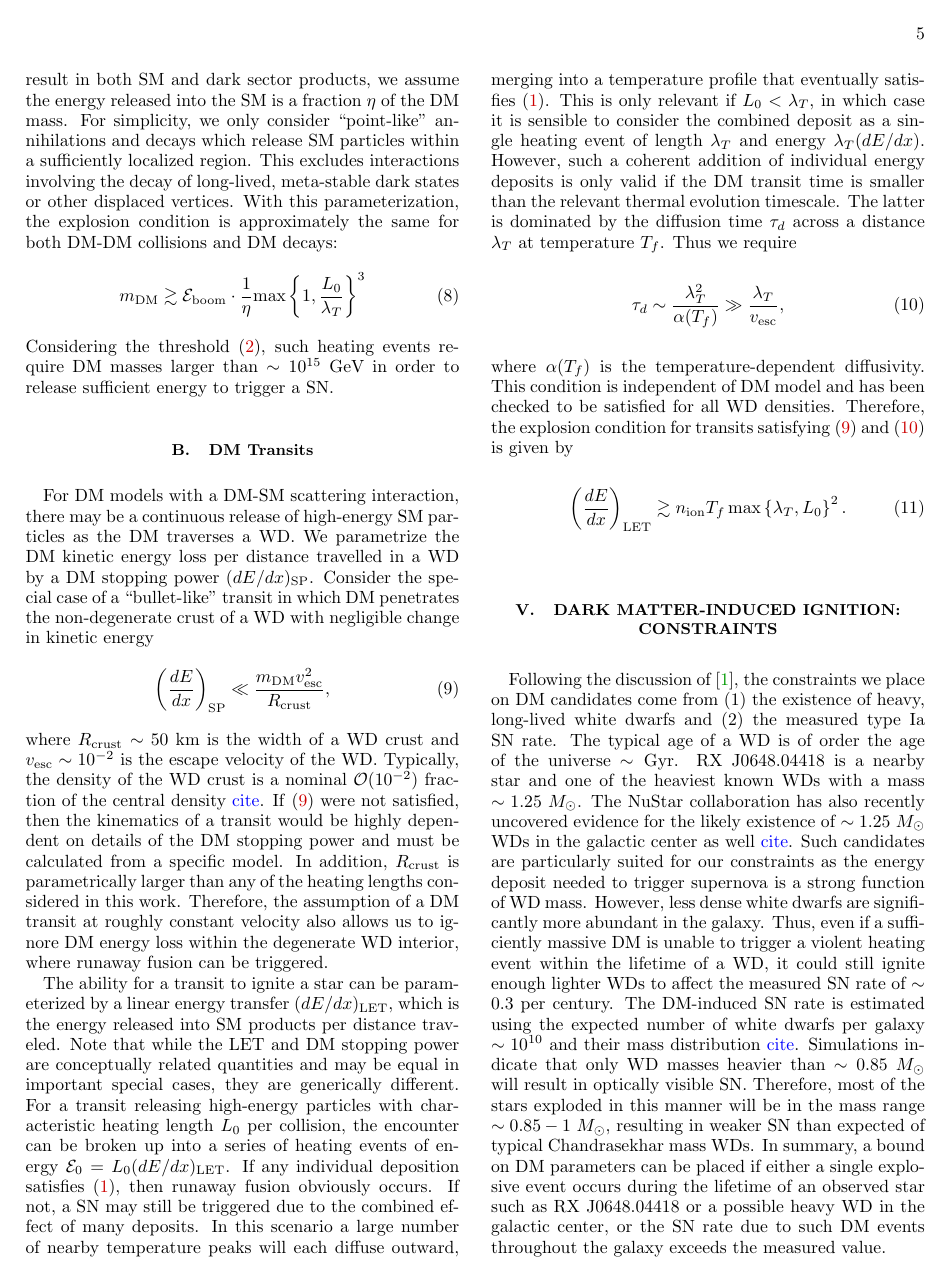
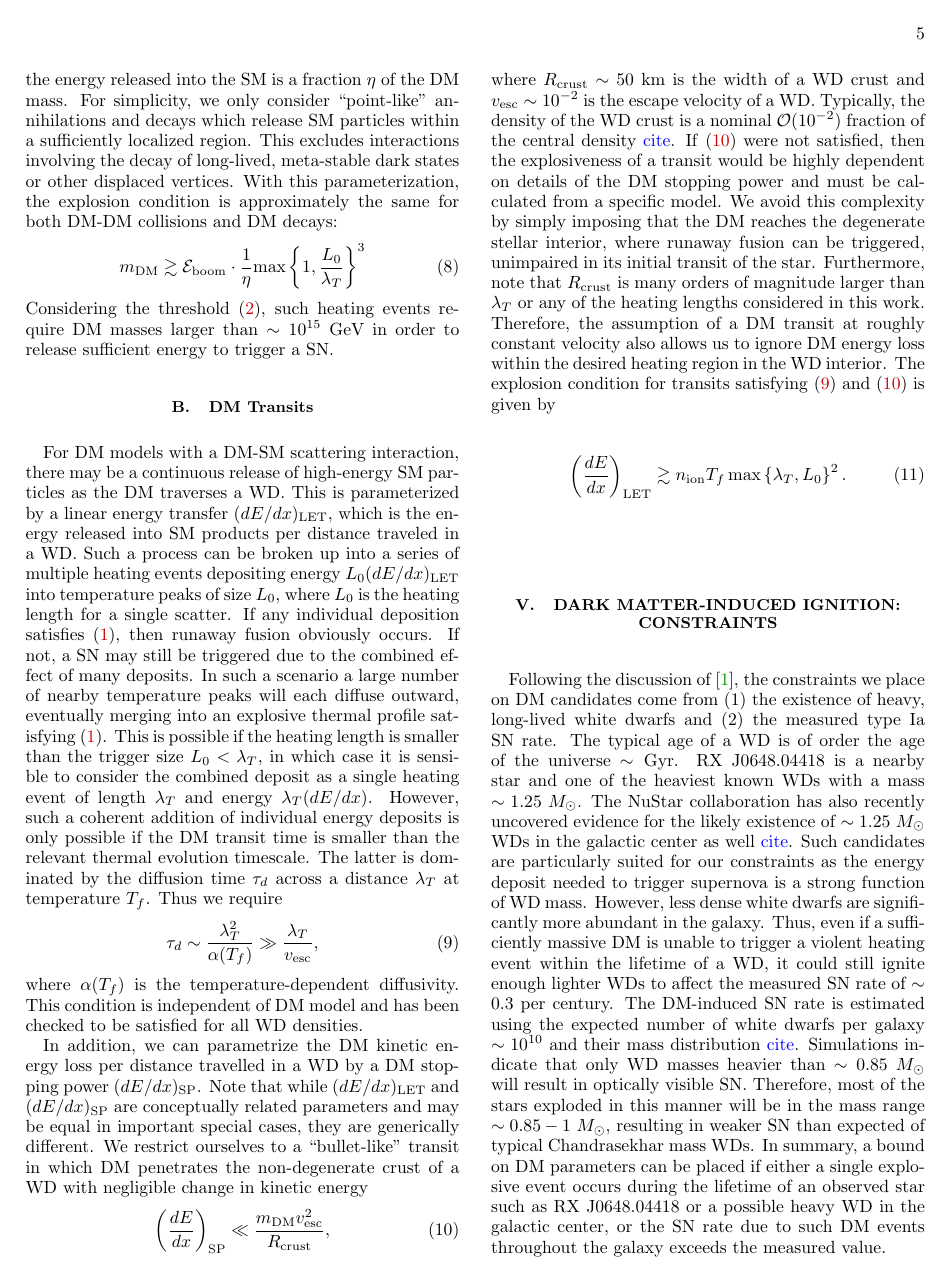
Before and after one commit to vijayoct27/Qballs, a LaTeX paper (White Dwarf Particle Detector.tex): page 5 of 12. Compiled offline with pdfLaTeX; a LaTeX package or settings file that is missing is left out.

Commit message:
some changes to 5

```diff
--- a/White Dwarf Particle Detector.tex
+++ b/White Dwarf Particle Detector.tex
@@ -286,27 +287,13 @@ Considering the threshold \eqref{eq:Eboom}, such heating events require DM masse
 \label{sec:DMdecay}
 
 For DM models with a DM-SM scattering interaction, there may be a continuous release of high-energy SM particles as the DM traverses a WD.
-We parametrize the DM kinetic energy loss per distance travelled in a WD by a DM stopping power $(dE/dx)_\text{SP}$.
-Consider the special case of a ``bullet-like" transit in which DM penetrates the non-degenerate crust of a WD with negligible change in kinetic energy
-\begin{align}
-\label{eq:CrustCondition}
-  \left( \frac{d E}{d x} \right)_\text{SP} \ll
-  \frac{m_\text{DM} v^2_\text{esc}}{R_\text{crust}},
-\end{align}
-where $R_\text{crust} \sim 50 ~\text{km}$ is the width of a WD crust and $v_\text{esc} \sim 10^{-2}$ is the escape velocity of the WD.
-Typically, the density of the WD crust is a nominal $\OO(10^{-2})$ fraction of the central density \textcolor{blue}{cite}.
-If \eqref{eq:CrustCondition} were not satisfied, then the kinematics of a transit would be highly dependent on details of the DM stopping power and must be calculated from a specific model.
-In addition, $R_\text{crust}$ is parametrically larger than any of the heating lengths considered in this work.
-Therefore, the assumption of a DM transit at roughly constant velocity also allows us to ignore DM energy loss within the degenerate WD interior, where runaway fusion can be triggered.
-
-The ability for a transit to ignite a star can be parameterized by a linear energy transfer $(dE/dx)_\text{LET}$, which is the energy released into SM products per distance traveled.
-Note that while the LET and DM stopping power are conceptually related quantities and may be equal in important special cases, they are generically different.
-For a transit releasing high-energy particles with characteristic heating length $L_0$ per collision, the encounter can be broken up into a series of heating events of energy $\Ez = L_0 (d E/d x)_\text{LET}$.
+This is parameterized by a linear energy transfer $(dE/dx)_\text{LET}$, which is the energy released into SM products per distance traveled in a WD.
+Such a process can be broken up into a series of multiple heating events depositing energy $L_0 (d E/d x)_\text{LET}$ into temperature peaks of size $L_0$, where $L_0$ is the heating length for a single scatter.
 If any individual deposition satisfies \eqref{eq:boom}, then runaway fusion obviously occurs.
 If not, a SN may still be triggered due to the combined effect of many deposits.
-In this scenario a large number of nearby temperature peaks will each diffuse outward, merging into a temperature profile that eventually satisfies \eqref{eq:boom}.
-This is only relevant if $L_0 < \lambda_T$, in which case it is sensible to consider the combined deposit as a single heating event of length $\lambda_T$ and energy $\lambda_T (d E/d x)$.
-However, such a coherent addition of individual energy deposits is only valid if the DM transit time is smaller than the relevant thermal evolution timescale.
+In such a scenario a large number of nearby temperature peaks will each diffuse outward, eventually merging into an explosive thermal profile satisfying \eqref{eq:boom}.
+This is possible if the heating length is smaller than the trigger size $L_0 < \lambda_T$, in which case it is sensible to consider the combined deposit as a single heating event of length $\lambda_T$ and energy $\lambda_T (d E/d x)$.
+However, such a coherent addition of individual energy deposits is only possible if the DM transit time is smaller than the relevant thermal evolution timescale.
 The latter is dominated by the diffusion time $\tau_d$ across a distance $\lambda_T$ at temperature $T_f$.
 Thus we require
 \begin{align}
@@ -315,7 +302,22 @@ Thus we require
 \end{align}
 where $\alpha(T_f)$ is the temperature-dependent diffusivity.
 This condition is independent of DM model and has been checked to be satisfied for all WD densities.
-Therefore, the explosion condition for transits satisfying \eqref{eq:CrustCondition} and \eqref{eq:SlowDiffusion} is given by
+
+In addition, we can parametrize the DM kinetic energy loss per distance travelled in a WD by a DM stopping power $(dE/dx)_\text{SP}$.
+Note that while $(dE/dx)_\text{LET}$ and $(dE/dx)_\text{SP}$ are conceptually related parameters and may be equal in important special cases, they are generically different.
+We restrict ourselves to a ``bullet-like" transit in which DM penetrates the non-degenerate crust of a WD with negligible change in kinetic energy
+\begin{align}
+\label{eq:CrustCondition}
+  \left( \frac{d E}{d x} \right)_\text{SP} \ll
+  \frac{m_\text{DM} v^2_\text{esc}}{R_\text{crust}},
+\end{align}
+where $R_\text{crust} \sim 50 ~\text{km}$ is the width of a WD crust and $v_\text{esc} \sim 10^{-2}$ is the escape velocity of a WD.
+Typically, the density of the WD crust is a nominal $\OO(10^{-2})$ fraction of the central density \textcolor{blue}{cite}.
+If \eqref{eq:CrustCondition} were not satisfied, then the explosiveness of a transit would be highly dependent on details of the DM stopping power and must be calculated from a specific model.
+We avoid this complexity by simply imposing that the DM reaches the degenerate stellar interior, where runaway fusion can be triggered, unimpaired in its initial transit of the star.
+Furthermore, note that $R_\text{crust}$ is many orders of magnitude larger than $\lambda_T$ or any of the heating lengths considered in this work.
+Therefore, the assumption of a DM transit at roughly constant velocity also allows us to ignore DM energy loss within the desired heating region in the WD interior.
+The explosion condition for transits satisfying \eqref{eq:SlowDiffusion} and \eqref{eq:CrustCondition} is given by
 \begin{equation}
 \label{eq:transitexplosion}
   \left( \frac{d E}{d x} \right)_\text{LET} \gtrsim n_\text{ion} T_f\, \text{max}\left\{\lambda_T, L_0 \right\}^2.
```
Also changed, not shown: White Dwarf Particle Detector.pdf, White Dwarf Particle Detector.tex (25 more changed lines), 2 other files.
